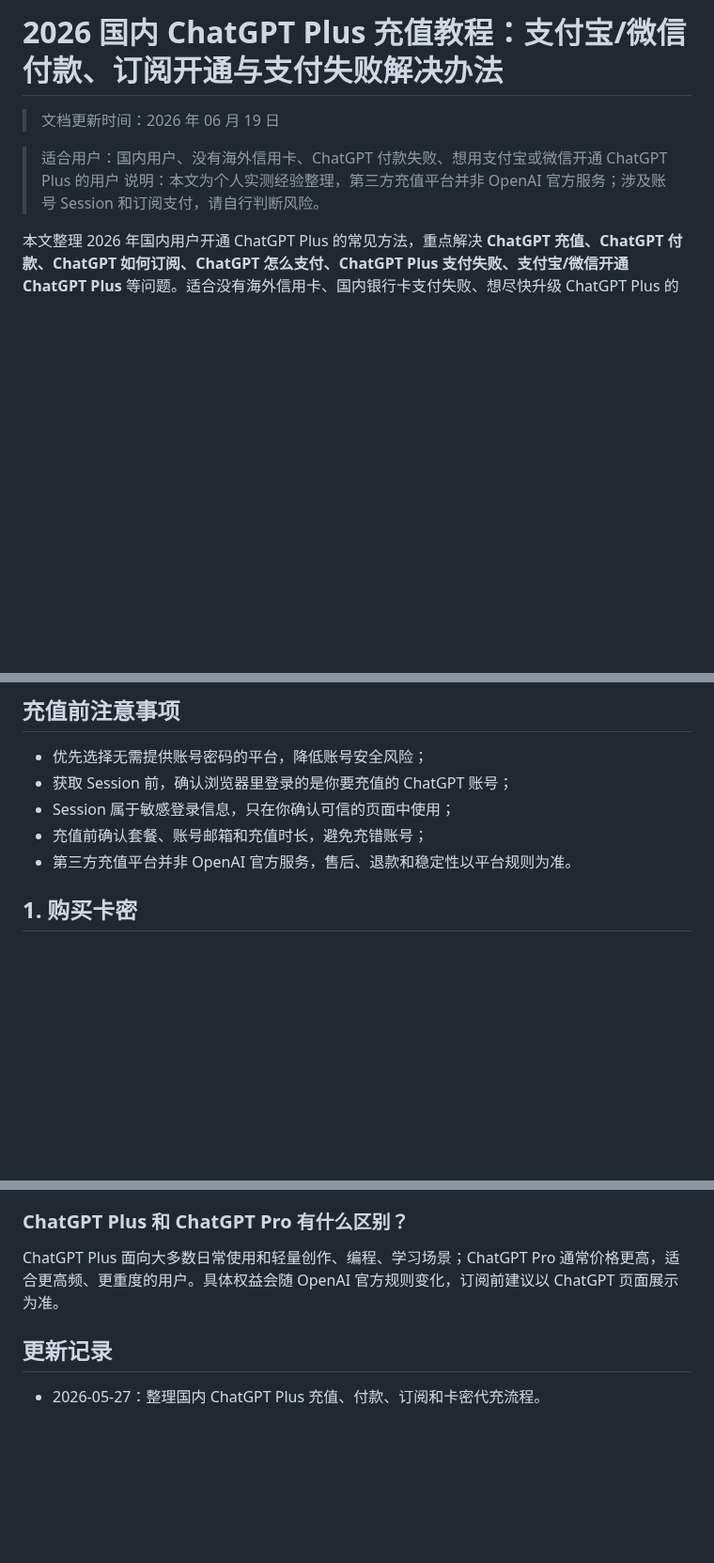
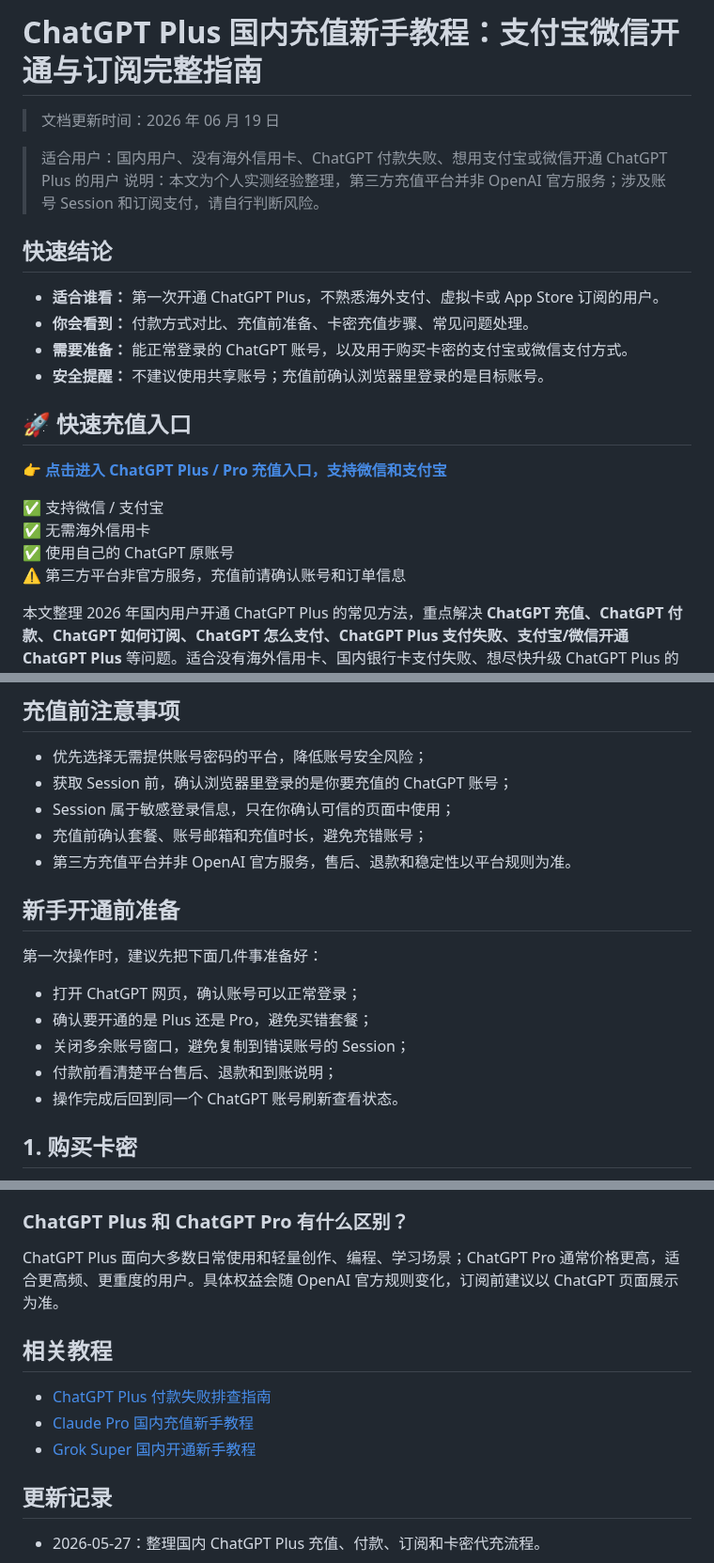
Before and after one commit to imi0801/chatgpt-guide, a Markdown page: README.md, 3 parts joined by grey strips. Shown at 94% size. Drawn GitHub-style; blank space fills up the shorter version.

Commit message:
Improve README SEO content

```diff
--- a/README.md
+++ b/README.md
@@ -1,10 +1,26 @@
-# 2026 国内 ChatGPT Plus 充值教程：支付宝/微信付款、订阅开通与支付失败解决办法
+# ChatGPT Plus 国内充值新手教程：支付宝微信开通与订阅完整指南
 
 > 文档更新时间：2026 年 06 月 19 日
 
 
 > 适合用户：国内用户、没有海外信用卡、ChatGPT 付款失败、想用支付宝或微信开通 ChatGPT Plus 的用户
 > 说明：本文为个人实测经验整理，第三方充值平台并非 OpenAI 官方服务；涉及账号 Session 和订阅支付，请自行判断风险。
+
+## 快速结论
+
+- **适合谁看：** 第一次开通 ChatGPT Plus，不熟悉海外支付、虚拟卡或 App Store 订阅的用户。
+- **你会看到：** 付款方式对比、充值前准备、卡密充值步骤、常见问题处理。
+- **需要准备：** 能正常登录的 ChatGPT 账号，以及用于购买卡密的支付宝或微信支付方式。
+- **安全提醒：** 不建议使用共享账号；充值前确认浏览器里登录的是目标账号。
+
+## 🚀 快速充值入口
+
+**👉 [点击进入 ChatGPT Plus / Pro 充值入口，支持微信和支付宝](https://gpt.hicxy.com/chatgpt.html)**
+
+✅ 支持微信 / 支付宝
+✅ 无需海外信用卡
+✅ 使用自己的 ChatGPT 原账号
+⚠️ 第三方平台非官方服务，充值前请确认账号和订单信息
 
 本文整理 2026 年国内用户开通 ChatGPT Plus 的常见方法，重点解决 **ChatGPT 充值、ChatGPT 付款、ChatGPT 如何订阅、ChatGPT 怎么支付、ChatGPT Plus 支付失败、支付宝/微信开通 ChatGPT Plus** 等问题。适合没有海外信用卡、国内银行卡支付失败、想尽快升级 ChatGPT Plus 的用户参考。
 
@@ -66,6 +82,16 @@ ChatGPT Plus 的体验确实很香。响应速度快，回答质量更稳，高
 - Session 属于敏感登录信息，只在你确认可信的页面中使用；
 - 充值前确认套餐、账号邮箱和充值时长，避免充错账号；
 - 第三方充值平台并非 OpenAI 官方服务，售后、退款和稳定性以平台规则为准。
+
+## 新手开通前准备
+
+第一次操作时，建议先把下面几件事准备好：
+
+- 打开 ChatGPT 网页，确认账号可以正常登录；
+- 确认要开通的是 Plus 还是 Pro，避免买错套餐；
+- 关闭多余账号窗口，避免复制到错误账号的 Session；
+- 付款前看清楚平台售后、退款和到账说明；
+- 操作完成后回到同一个 ChatGPT 账号刷新查看状态。
 
 ## **1. 购买卡密**
 
@@ -150,6 +176,12 @@ OpenAI 官网通常不直接支持微信支付。国内用户如果想用微信
 
 ChatGPT Plus 面向大多数日常使用和轻量创作、编程、学习场景；ChatGPT Pro 通常价格更高，适合更高频、更重度的用户。具体权益会随 OpenAI 官方规则变化，订阅前建议以 ChatGPT 页面展示为准。
 
+## 相关教程
+
+- [ChatGPT Plus 付款失败排查指南](https://github.com/Ai66Man/ChatGPT-Pay)
+- [Claude Pro 国内充值新手教程](https://github.com/imi0801/claude-guide)
+- [Grok Super 国内开通新手教程](https://github.com/imi0801/grok-gudie)
+
 ## 更新记录
 
 - 2026-05-27：整理国内 ChatGPT Plus 充值、付款、订阅和卡密代充流程。
```
